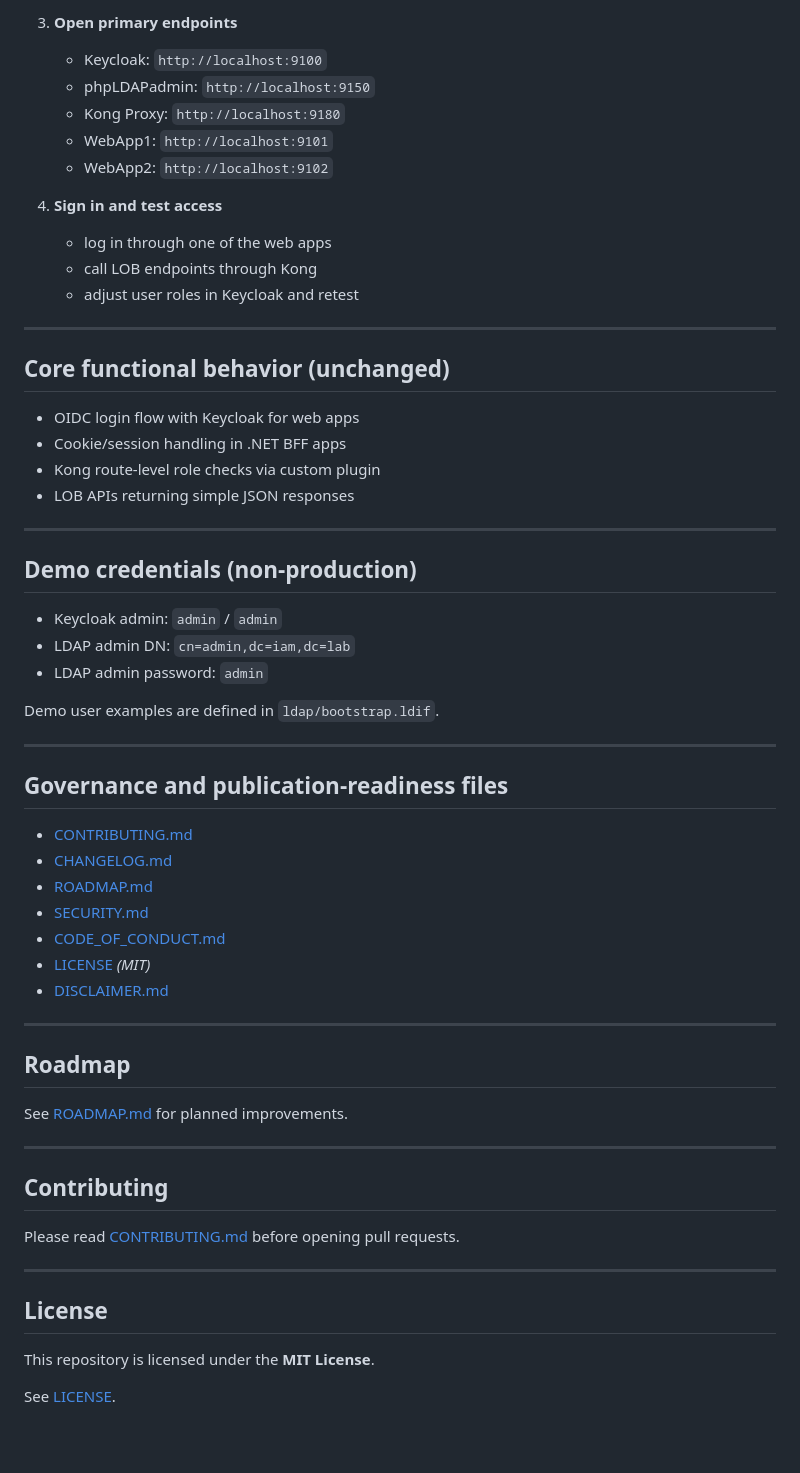
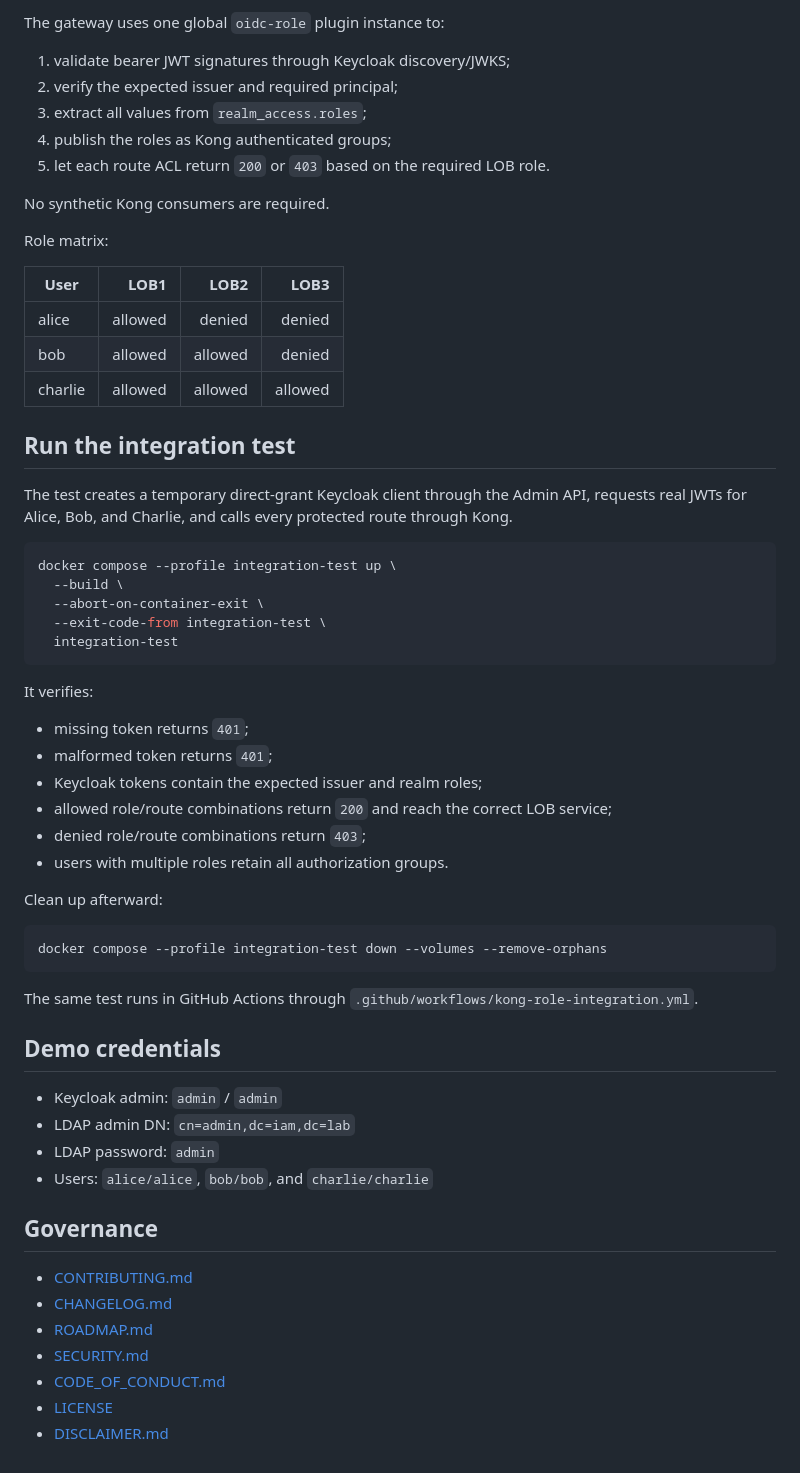
Before and after one commit to vtavakkoli/IAM-LAB, a Markdown page: README.md, the part around one of its changes. Drawn GitHub-style; blank space fills up the shorter version.

Commit message:
Document external Kong-Role integration and tests

````diff
--- a/README.md
+++ b/README.md
@@ -94,65 +74,64 @@ The stack is orchestrated with Docker Compose and includes:
 
-3. **Open primary endpoints**
+The gateway uses one global `oidc-role` plugin instance to:
 
-   - Keycloak: `http://localhost:9100`
-   - phpLDAPadmin: `http://localhost:9150`
-   - Kong Proxy: `http://localhost:9180`
-   - WebApp1: `http://localhost:9101`
-   - WebApp2: `http://localhost:9102`
+1. validate bearer JWT signatures through Keycloak discovery/JWKS;
+2. verify the expected issuer and required principal;
+3. extract all values from `realm_access.roles`;
+4. publish the roles as Kong authenticated groups;
+5. let each route ACL return `200` or `403` based on the required LOB role.
 
-4. **Sign in and test access**
+No synthetic Kong consumers are required.
 
-   - log in through one of the web apps
-   - call LOB endpoints through Kong
-   - adjust user roles in Keycloak and retest
+Role matrix:
 
----
+| User | LOB1 | LOB2 | LOB3 |
+|---|---:|---:|---:|
+| alice | allowed | denied | denied |
+| bob | allowed | allowed | denied |
+| charlie | allowed | allowed | allowed |
 
-## Core functional behavior (unchanged)
+## Run the integration test
 
-- OIDC login flow with Keycloak for web apps
-- Cookie/session handling in .NET BFF apps
-- Kong route-level role checks via custom plugin
-- LOB APIs returning simple JSON responses
+The test creates a temporary direct-grant Keycloak client through the Admin API, requests real JWTs for Alice, Bob, and Charlie, and calls every protected route through Kong.
 
----
+```bash
+docker compose --profile integration-test up \
+  --build \
+  --abort-on-container-exit \
+  --exit-code-from integration-test \
+  integration-test
+```
 
-## Demo credentials (non-production)
+It verifies:
+
+- missing token returns `401`;
+- malformed token returns `401`;
+- Keycloak tokens contain the expected issuer and realm roles;
+- allowed role/route combinations return `200` and reach the correct LOB service;
+- denied role/route combinations return `403`;
+- users with multiple roles retain all authorization groups.
+
+Clean up afterward:
+
+```bash
+docker compose --profile integration-test down --volumes --remove-orphans
+```
+
+The same test runs in GitHub Actions through `.github/workflows/kong-role-integration.yml`.
+
+## Demo credentials
 
 - Keycloak admin: `admin` / `admin`
 - LDAP admin DN: `cn=admin,dc=iam,dc=lab`
-- LDAP admin password: `admin`
+- LDAP password: `admin`
+- Users: `alice/alice`, `bob/bob`, and `charlie/charlie`
 
-Demo user examples are defined in `ldap/bootstrap.ldif`.
-
----
-
-## Governance and publication-readiness files
+## Governance
 
 - [CONTRIBUTING.md](CONTRIBUTING.md)
 - [CHANGELOG.md](CHANGELOG.md)
 - [ROADMAP.md](ROADMAP.md)
 - [SECURITY.md](SECURITY.md)
 - [CODE_OF_CONDUCT.md](CODE_OF_CONDUCT.md)
-- [LICENSE](LICENSE) *(MIT)*
+- [LICENSE](LICENSE)
 - [DISCLAIMER.md](DISCLAIMER.md)
-
----
-
-## Roadmap
-
-See [ROADMAP.md](ROADMAP.md) for planned improvements.
-
----
-
-## Contributing
-
-Please read [CONTRIBUTING.md](CONTRIBUTING.md) before opening pull requests.
-
----
-
-## License
-
-This repository is licensed under the **MIT License**.
-
-See [LICENSE](LICENSE).
````
Also changed, not shown: other parts of README.md (+42 -62 lines).
